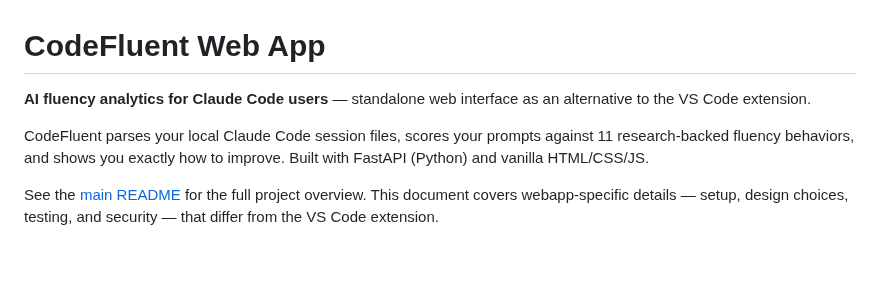
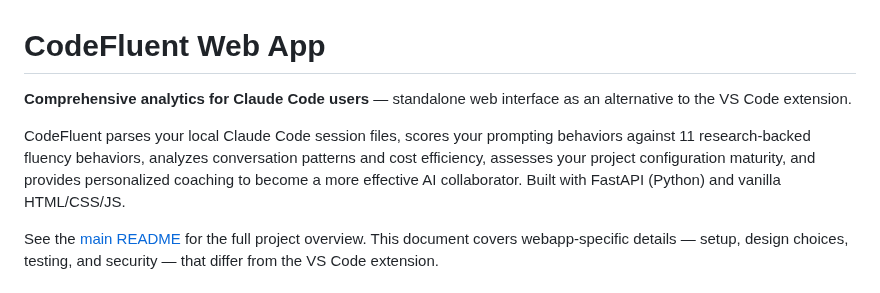
Before and after one commit to frederick-douglas-pearce/codefluent, a Markdown page: webapp/README.md, the part around the change. Rendered like a GitHub page; blank space fills up the shorter version.

```diff
--- a/webapp/README.md
+++ b/webapp/README.md
@@ -1,8 +1,8 @@
 # CodeFluent Web App
 
-**AI fluency analytics for Claude Code users** — standalone web interface as an alternative to the VS Code extension.
+**Comprehensive analytics for Claude Code users** — standalone web interface as an alternative to the VS Code extension.
 
-CodeFluent parses your local Claude Code session files, scores your prompts against 11 research-backed fluency behaviors, and shows you exactly how to improve. Built with FastAPI (Python) and vanilla HTML/CSS/JS.
+CodeFluent parses your local Claude Code session files, scores your prompting behaviors against 11 research-backed fluency behaviors, analyzes conversation patterns and cost efficiency, assesses your project configuration maturity, and provides personalized coaching to become a more effective AI collaborator. Built with FastAPI (Python) and vanilla HTML/CSS/JS.
 
 See the [main README](../README.md) for the full project overview. This document covers webapp-specific details — setup, design choices, testing, and security — that differ from the VS Code extension.
 
```
Also changed, not shown: vscode-extension/README.md (+2 -2 lines).
